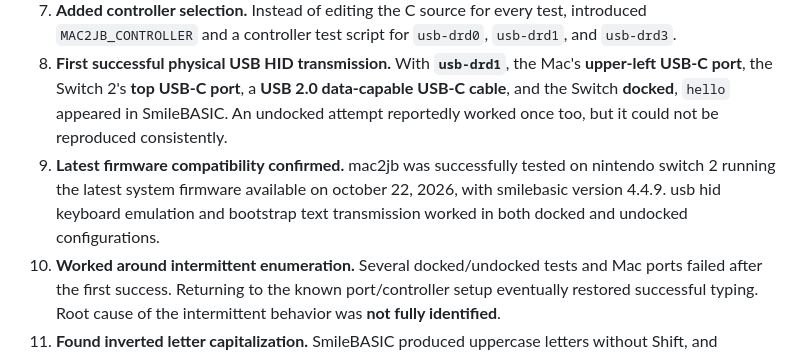
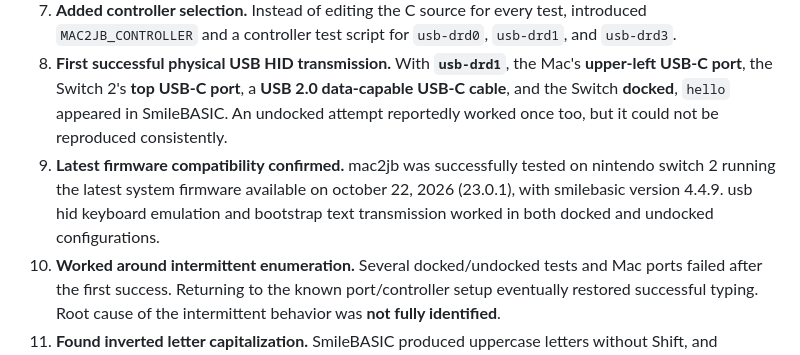
Before and after one commit to FrancescoGrazioso/mac2jb, a Markdown page: README.md, the part around the change. Rendered like a GitHub page.

```diff
--- a/README.md
+++ b/README.md
@@ -214,7 +214,7 @@ This is a **chronological troubleshooting history**, not a Git commit history or
 6. **Corrected an HID descriptor inconsistency.** The embedded keyboard report descriptor was **65 bytes**, but the HID descriptor advertised **93 bytes (`0x5D`)**. The updated test build used the actual report length.
 7. **Added controller selection.** Instead of editing the C source for every test, introduced `MAC2JB_CONTROLLER` and a controller test script for `usb-drd0`, `usb-drd1`, and `usb-drd3`.
 8. **First successful physical USB HID transmission.** With **`usb-drd1`**, the Mac's **upper-left USB-C port**, the Switch 2's **top USB-C port**, a **USB 2.0 data-capable USB-C cable**, and the Switch **docked**, `hello` appeared in SmileBASIC. An undocked attempt reportedly worked once too, but it could not be reproduced consistently.
-9. **Latest firmware compatibility confirmed.** mac2jb was successfully tested on nintendo switch 2 running the latest system firmware available on october 22, 2026, with smilebasic version 4.4.9. usb hid keyboard emulation and bootstrap text transmission worked in both docked and undocked configurations.
+9. **Latest firmware compatibility confirmed.** mac2jb was successfully tested on nintendo switch 2 running the latest system firmware available on october 22, 2026 (23.0.1), with smilebasic version 4.4.9. usb hid keyboard emulation and bootstrap text transmission worked in both docked and undocked configurations.
 10. **Worked around intermittent enumeration.** Several docked/undocked tests and Mac ports failed after the first success. Returning to the known port/controller setup eventually restored successful typing. Root cause of the intermittent behavior was **not fully identified**.
 11. **Found inverted letter capitalization.** SmileBASIC produced uppercase letters without Shift, and lowercase with Shift on the tested editor. Reversed letter Shift handling in the sender. Symbol and punctuation correctness still requires inspection of the received code.
 12. **Transferred bootstrap text.** After dry-run validation and typing tests, the tester confirmed the bootstrap reached the editor. First transfers exposed performance and whitespace problems.
```
